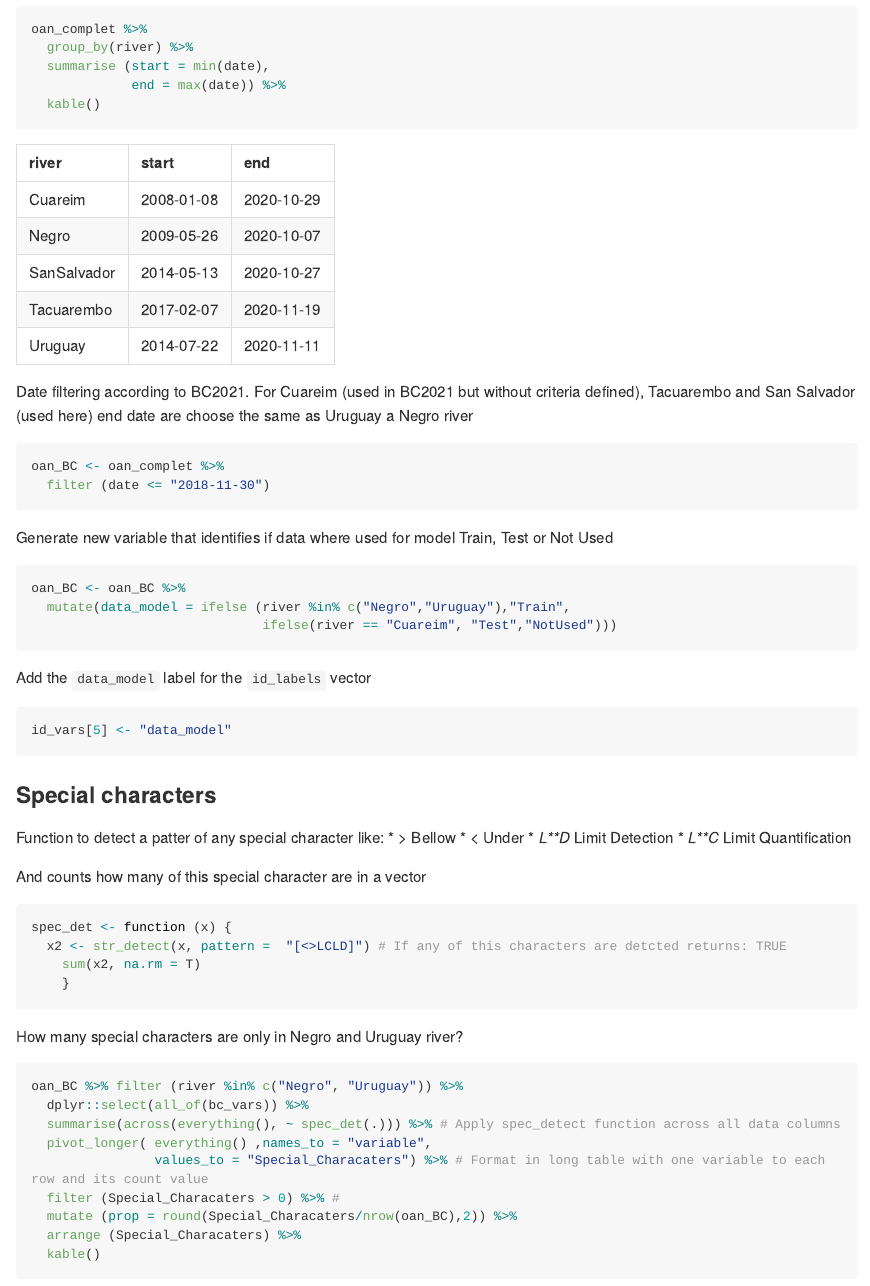
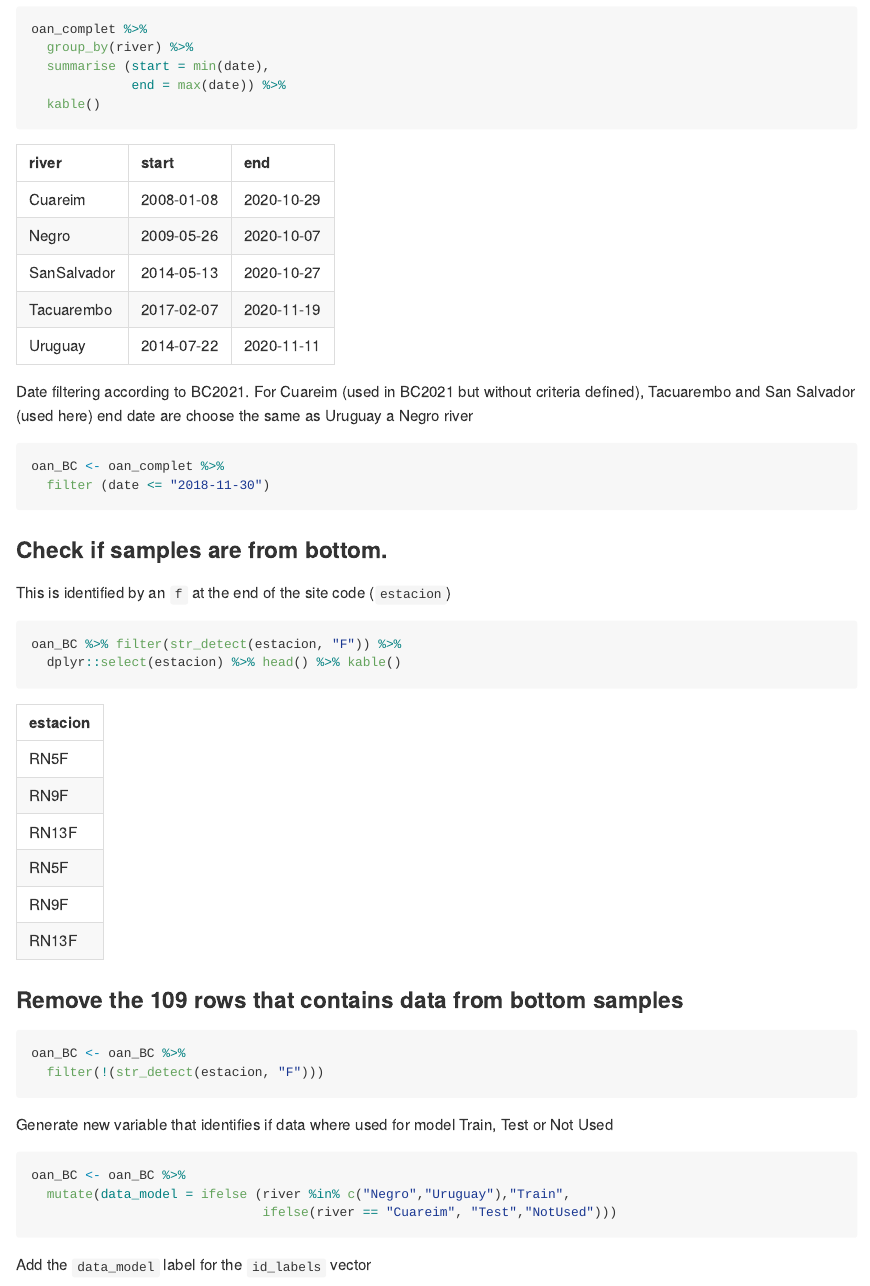
Before and after one commit to NAlcan/Reply_BC2021, an R Markdown document (DataBase_Integration/Data_integration_md.Rmd): the page in a window 1100 px wide, from 1730 px down. The pictures show the output file DataBase_Integration/Data_integration_md.md that the author committed with the source, drawn offline in the style of GitHub; long lines of code are wrapped.

Commit message:
Added the bottom samples removal

````diff
--- a/DataBase_Integration/Data_integration_md.Rmd
+++ b/DataBase_Integration/Data_integration_md.Rmd
@@ -110,6 +110,22 @@ Date filtering according to BC2021. For Cuareim  (used in BC2021 but without cri
 ```{r}
 oan_BC <- oan_complet %>%
   filter (date <= "2018-11-30")
+```
+
+### Check if samples are from bottom.
+This is identified by an `f` at the end of the site code (`estacion`)
+
+```{r}
+oan_BC %>% filter(str_detect(estacion, "F")) %>%
+  dplyr::select(estacion) %>% head() %>% kable()
+
+```
+
+
+### Remove the 109 rows that contains data from bottom samples
+```{r}
+oan_BC <- oan_BC %>%
+  filter(!(str_detect(estacion, "F")))
 ```
 
 Generate new variable that identifies if data where used for model Train, Test or Not Used
````
Also changed, not shown: DataBase_Integration/Data_integration_md.md.
